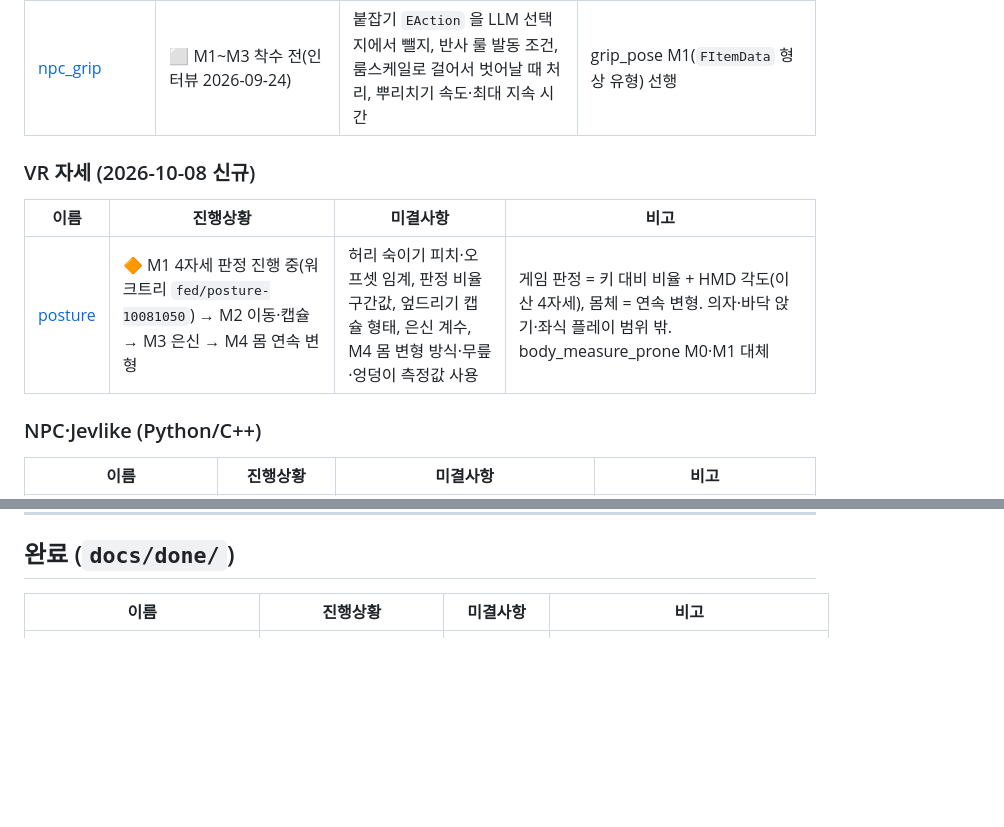
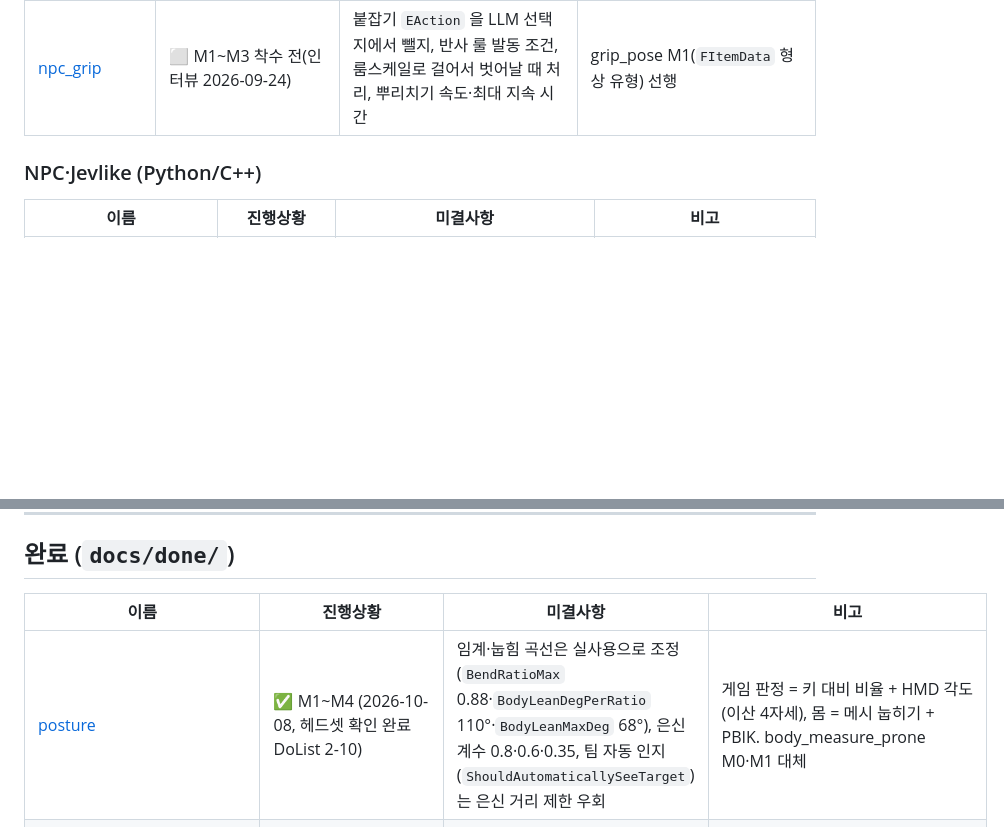
Before and after one commit to jukanmi/UE5-MCP-VR-Orchestrator, a Markdown page: docs/SPEC_INDEX.md, 2 parts joined by grey strips. GitHub-like rendering; blank space fills up the shorter version.

Commit message:
docs: SPEC_INDEX 동기화 — posture 완료 이관(docs/done), session-end 스킬에 SPEC_INDEX 동기화 단계 추가 — SPEC_INDEX, session-end

```diff
--- a/docs/SPEC_INDEX.md
+++ b/docs/SPEC_INDEX.md
@@ -18,12 +18,6 @@ SPEC 마다 열어 보지 않고 여기서 상태를 본다. 상세·근거·완
 | [npc_lift_throw](SPEC_npc_lift_throw.md) | ⏸ M1 구현 후 코드 제거(2026-10-02) | 충돌 피해 속도 임계·계수 PIE 튜닝 | friction_grip M2(양손) 구현으로 선행 조건 충족, 헤드셋 확인 뒤 재착수. 실측·함정은 memo |
 | [npc_grip](SPEC_npc_grip.md) | ⬜ M1~M3 착수 전(인터뷰 2026-09-24) | 붙잡기 `EAction` 을 LLM 선택지에서 뺄지, 반사 룰 발동 조건, 룸스케일로 걸어서 벗어날 때 처리, 뿌리치기 속도·최대 지속 시간 | grip_pose M1(`FItemData` 형상 유형) 선행 |
 
-### VR 자세 (2026-10-08 신규)
-
-| 이름 | 진행상황 | 미결사항 | 비고 |
-|---|---|---|---|
-| [posture](SPEC_posture.md) | 🔶 M1 4자세 판정 진행 중(워크트리 `fed/posture-10081050`) → M2 이동·캡슐 → M3 은신 → M4 몸 연속 변형 | 허리 숙이기 피치·오프셋 임계, 판정 비율 구간값, 엎드리기 캡슐 형태, 은신 계수, M4 몸 변형 방식·무릎·엉덩이 측정값 사용 | 게임 판정 = 키 대비 비율 + HMD 각도(이산 4자세), 몸체 = 연속 변형. 의자·바닥 앉기·좌식 플레이 범위 밖. body_measure_prone M0·M1 대체 |
-
 ### NPC·Jevlike (Python/C++)
 
 | 이름 | 진행상황 | 미결사항 | 비고 |
@@ -38,6 +32,7 @@ SPEC 마다 열어 보지 않고 여기서 상태를 본다. 상세·근거·완
 
 | 이름 | 진행상황 | 미결사항 | 비고 |
 |---|---|---|---|
+| [posture](done/SPEC_posture.md) | ✅ M1~M4 (2026-10-08, 헤드셋 확인 완료 DoList 2-10) | 임계·눕힘 곡선은 실사용으로 조정(`BendRatioMax` 0.88·`BodyLeanDegPerRatio` 110°·`BodyLeanMaxDeg` 68°), 은신 계수 0.8·0.6·0.35, 팀 자동 인지(`ShouldAutomaticallySeeTarget`)는 은신 거리 제한 우회 | 게임 판정 = 키 대비 비율 + HMD 각도(이산 4자세), 몸 = 메시 눕히기 + PBIK. body_measure_prone M0·M1 대체 |
 | [poi](done/SPEC_poi.md) | ✅ M1~M4 (2026-10-08, 헤드셋 없는 PIE 확인 — 헤드셋 DoList 2-9) | 노출 상한 N=8·별칭 2개 초안값 조정, `Type` 어휘, 파인튜닝 데이터에 `poi` 필드 없음(bench 4/5) | POI 11개·스토리 구역 PoiId 연결. Bridge POI 위치(다리 밑) 확인 필요 |
 | [party](done/SPEC_party.md) | ✅ M1~M3 (2026-10-08) + 서버 의도 매핑(`945c6468`) | 이탈 시 따라붙기, 스토리 영입 비트 연동, 합류 호감도 +20 초안값, v4 재학습 여부 | 대화 합류·"멈춰" 보호·해산 PIE 확인. 전투 후 추적 재개는 헤드셋(DoList 2-9) |
 | [pause_settings](done/SPEC_pause_settings.md) | ✅ M0~M3 (2026-10-05~06, 헤드셋 확인 완료 DoList 2-8) | 없음 | 브랜치 `feature/pause-settings` — Develop 머지 대기. 지도 점 테두리(`11aafbef`) |
```
Also changed, not shown: docs/done/SPEC_posture.md (renamed from docs/SPEC_posture.md, +1 -1 lines), 1 other file.
